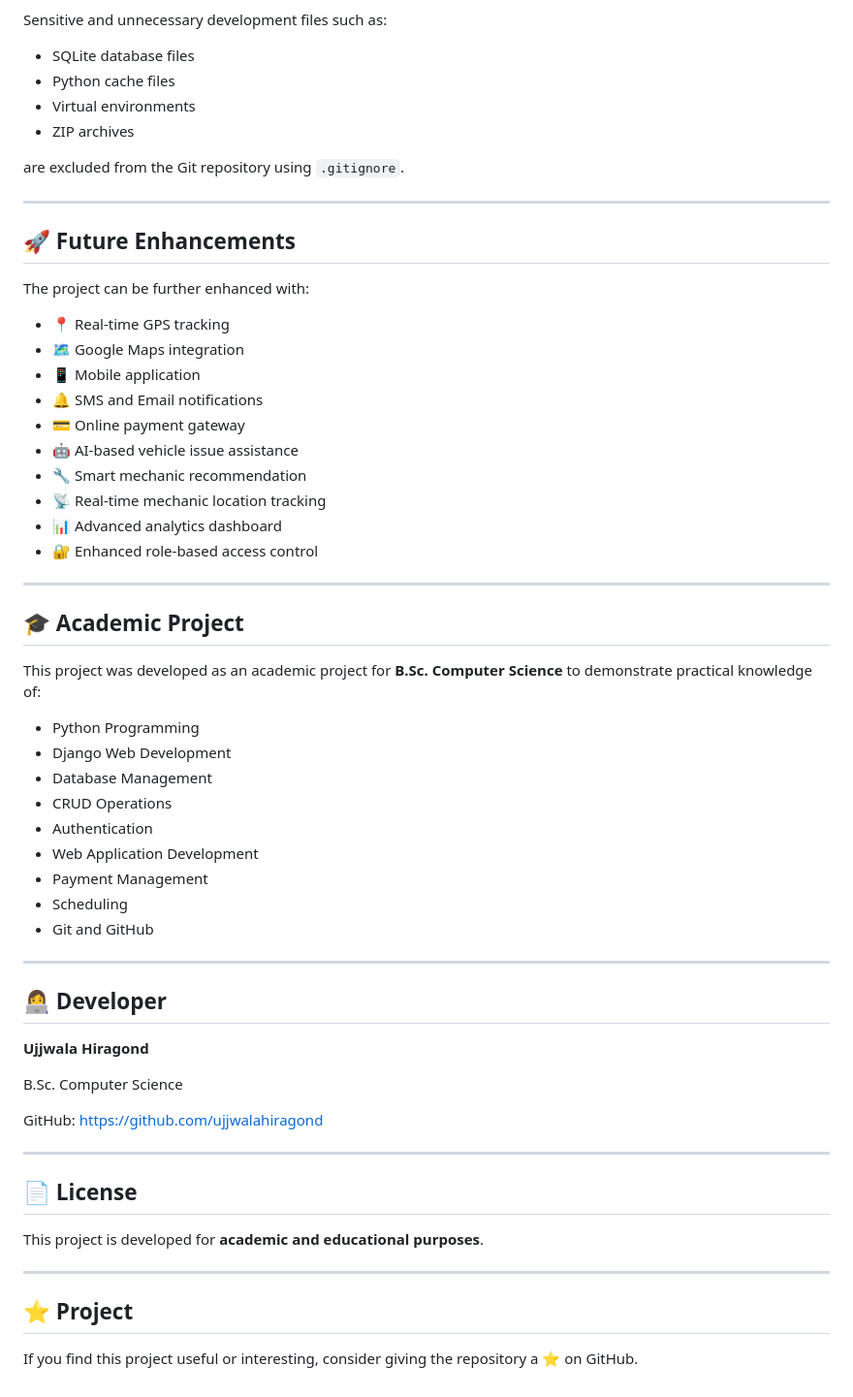
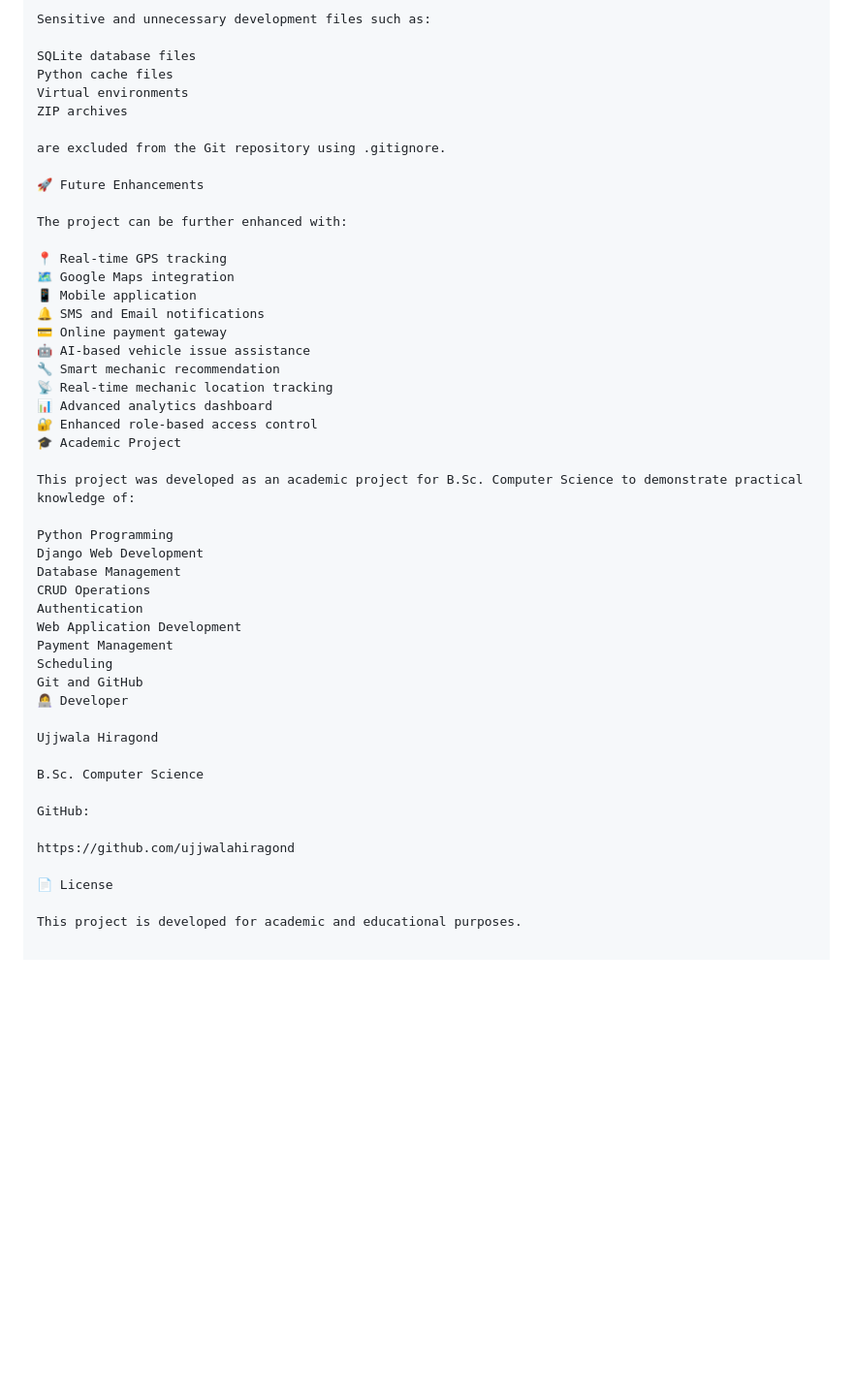
Before and after one commit to ujjwalahiragond/Vehicle-Breakdown-Management-System, a Markdown page: README.md, the part around one of its changes. Shown at 97% size. Drawn GitHub-style; blank space fills up the shorter version.

```diff
--- a/README.md
+++ b/README.md
@@ -338,65 +226,50 @@ The project follows Django-based development practices including:
 
 Sensitive and unnecessary development files such as:
 
-* SQLite database files
-* Python cache files
-* Virtual environments
-* ZIP archives
+SQLite database files
+Python cache files
+Virtual environments
+ZIP archives
 
-are excluded from the Git repository using `.gitignore`.
+are excluded from the Git repository using .gitignore.
 
----
-
-## 🚀 Future Enhancements
+🚀 Future Enhancements
 
 The project can be further enhanced with:
 
-* 📍 Real-time GPS tracking
-* 🗺️ Google Maps integration
-* 📱 Mobile application
-* 🔔 SMS and Email notifications
-* 💳 Online payment gateway
-* 🤖 AI-based vehicle issue assistance
-* 🔧 Smart mechanic recommendation
-* 📡 Real-time mechanic location tracking
-* 📊 Advanced analytics dashboard
-* 🔐 Enhanced role-based access control
+📍 Real-time GPS tracking
+🗺️ Google Maps integration
+📱 Mobile application
+🔔 SMS and Email notifications
+💳 Online payment gateway
+🤖 AI-based vehicle issue assistance
+🔧 Smart mechanic recommendation
+📡 Real-time mechanic location tracking
+📊 Advanced analytics dashboard
+🔐 Enhanced role-based access control
+🎓 Academic Project
 
----
+This project was developed as an academic project for B.Sc. Computer Science to demonstrate practical knowledge of:
 
-## 🎓 Academic Project
+Python Programming
+Django Web Development
+Database Management
+CRUD Operations
+Authentication
+Web Application Development
+Payment Management
+Scheduling
+Git and GitHub
+👩‍💻 Developer
 
-This project was developed as an academic project for **B.Sc. Computer Science** to demonstrate practical knowledge of:
-
-* Python Programming
-* Django Web Development
-* Database Management
-* CRUD Operations
-* Authentication
-* Web Application Development
-* Payment Management
-* Scheduling
-* Git and GitHub
-
----
-
-## 👩‍💻 Developer
-
-**Ujjwala Hiragond**
+Ujjwala Hiragond
 
 B.Sc. Computer Science
 
 GitHub:
+
 https://github.com/ujjwalahiragond
 
----
+📄 License
 
-## 📄 License
-
-This project is developed for **academic and educational purposes**.
-
----
-
-## ⭐ Project
-
-If you find this project useful or interesting, consider giving the repository a ⭐ on GitHub.
+This project is developed for academic and educational purposes.
```
Also changed, not shown: other parts of README.md (+122 -234 lines).
